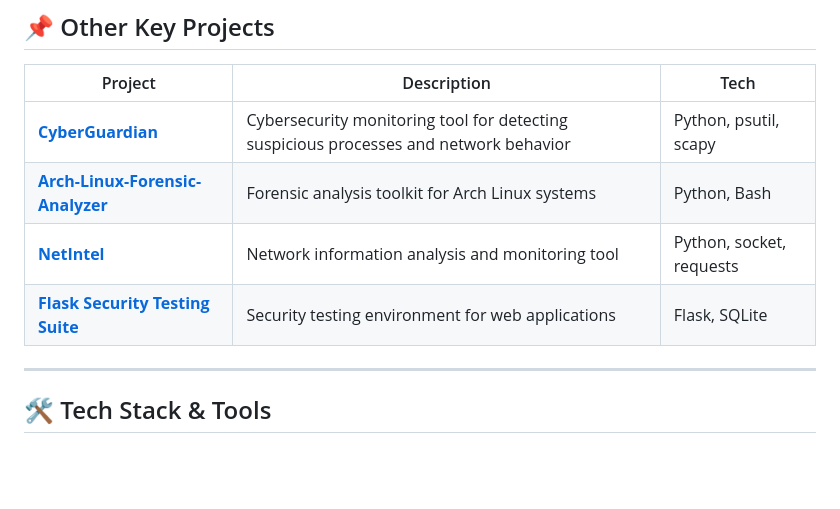
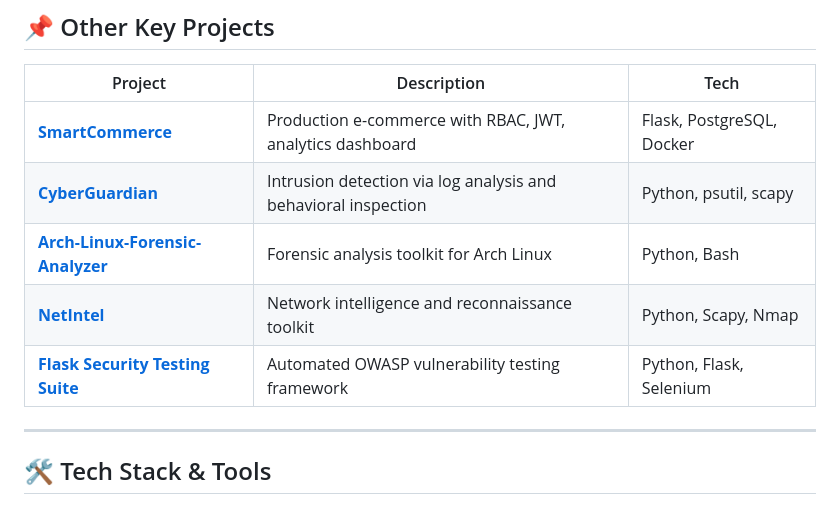
Before and after one commit to OtavioTavaresDev/OtavioTavaresDev, a Markdown page: README.md, the part around one of its changes. GitHub-like rendering; blank space fills up the shorter version.

```diff
--- a/README.md
+++ b/README.md
@@ -34,10 +52,11 @@ A **SaaS platform that simulates real-world attacks** to detect vulnerabilities
 
 | Project | Description | Tech |
 |---------|-------------|------|
-| [**CyberGuardian**](https://github.com/OtavioTavaresDev/CyberGuardian) | Cybersecurity monitoring tool for detecting suspicious processes and network behavior | Python, psutil, scapy |
-| [**Arch-Linux-Forensic-Analyzer**](https://github.com/OtavioTavaresDev/Arch-Linux-Forensic-Analyzer) | Forensic analysis toolkit for Arch Linux systems | Python, Bash |
-| [**NetIntel**](https://github.com/OtavioTavaresDev/NetIntel) | Network information analysis and monitoring tool | Python, socket, requests |
-| [**Flask Security Testing Suite**](https://github.com/OtavioTavaresDev/Flask-Security-Testing-Suite) | Security testing environment for web applications | Flask, SQLite |
+| [**SmartCommerce**](https://github.com/OtavioTavaresDev/smartcommerce) | Production e-commerce with RBAC, JWT, analytics dashboard | Flask, PostgreSQL, Docker |
+| [**CyberGuardian**](https://github.com/OtavioTavaresDev/CyberGuardian) | Intrusion detection via log analysis and behavioral inspection | Python, psutil, scapy |
+| [**Arch-Linux-Forensic-Analyzer**](https://github.com/OtavioTavaresDev/Arch-Linux-Forensic-Analyzer) | Forensic analysis toolkit for Arch Linux | Python, Bash |
+| [**NetIntel**](https://github.com/OtavioTavaresDev/NetIntel) | Network intelligence and reconnaissance toolkit | Python, Scapy, Nmap |
+| [**Flask Security Testing Suite**](https://github.com/OtavioTavaresDev/Flask-Security-Testing-Suite) | Automated OWASP vulnerability testing framework | Python, Flask, Selenium |
 
 ---
 
```
Also changed, not shown: other parts of README.md (+37 -19 lines).
